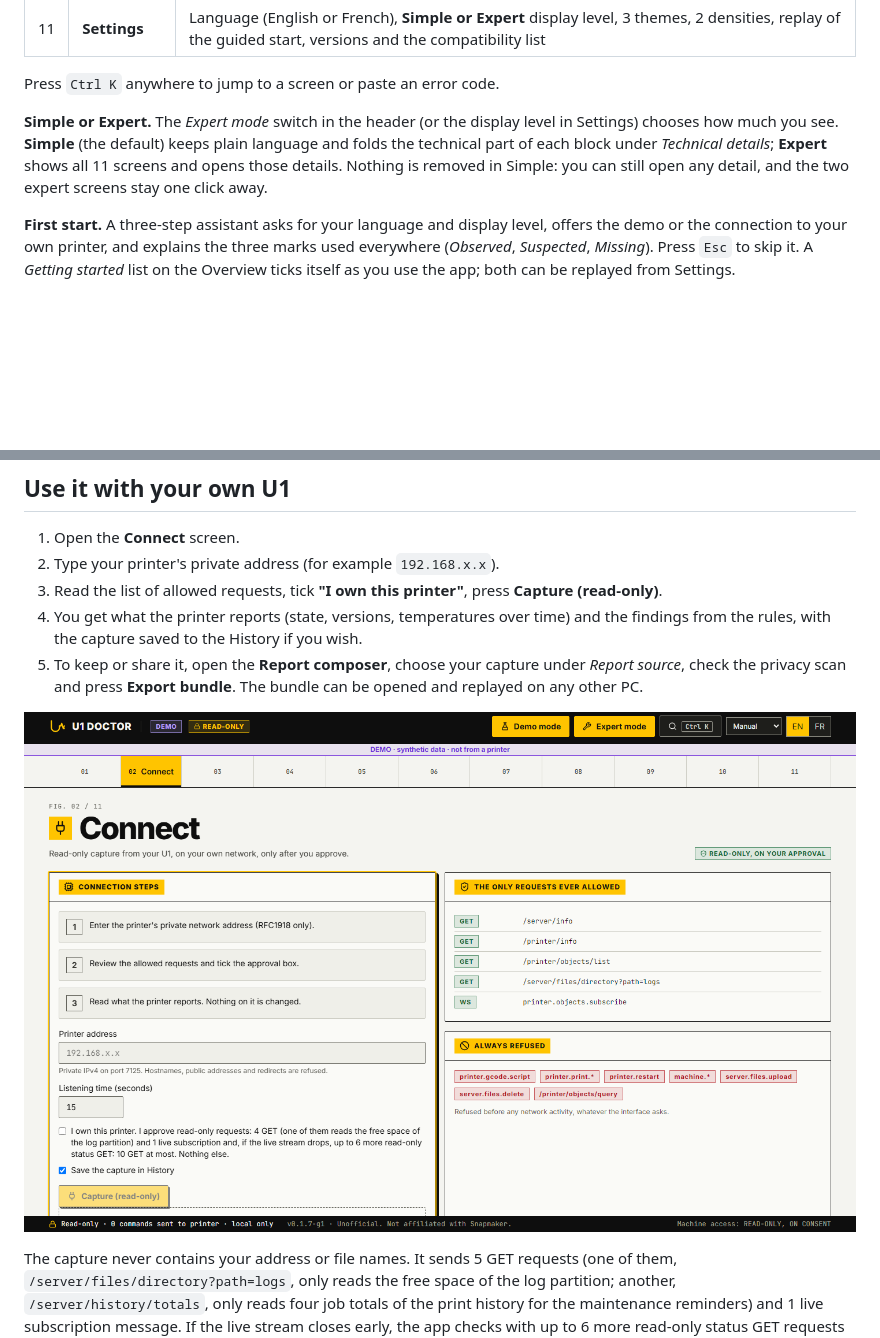
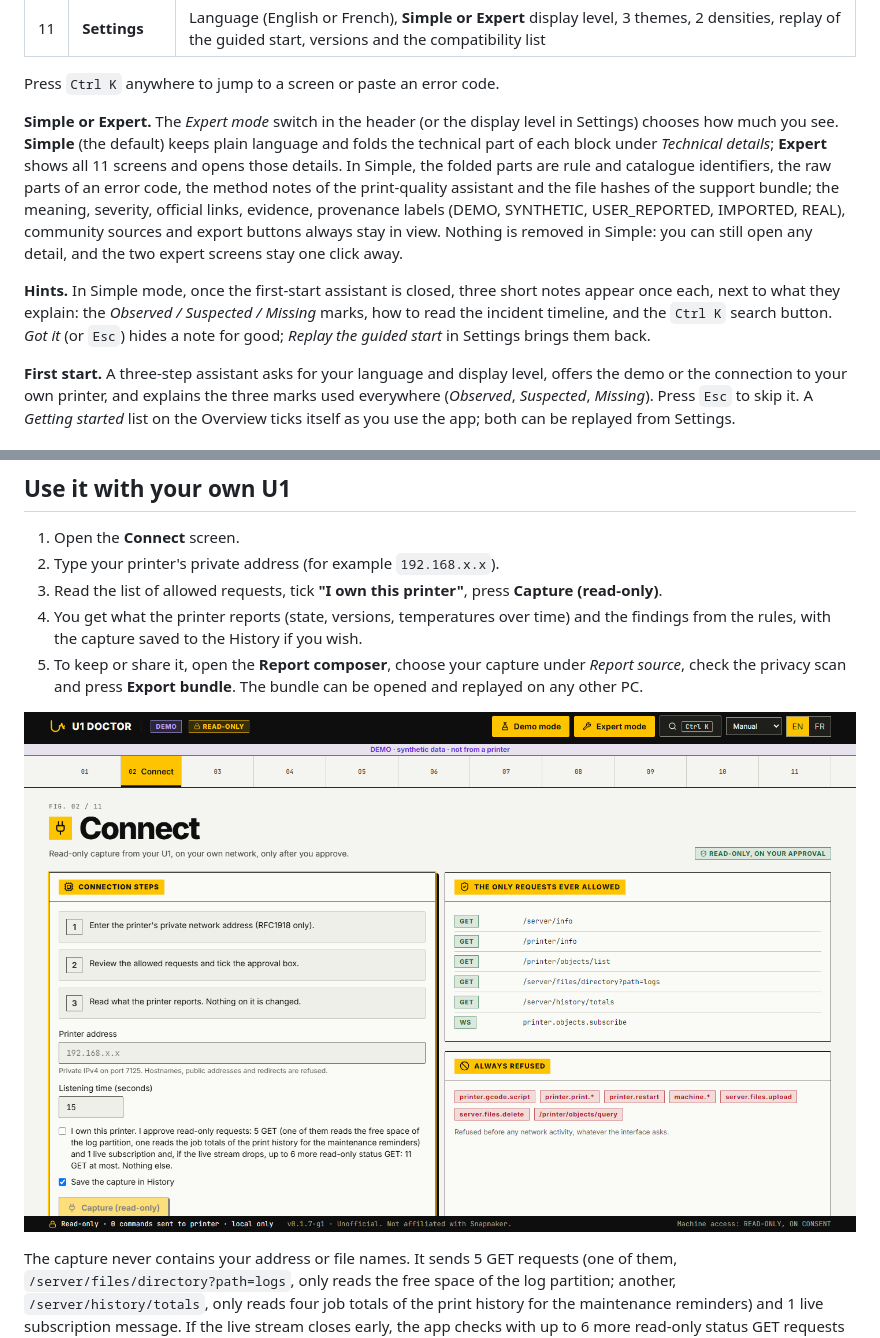
Before and after one commit to SirStormz/u1-doctor, a Markdown page: README.md, 2 parts joined by grey strips. Drawn GitHub-style; pictures changed too: docs/media/screens/02-connect.png; blank space fills up the shorter version.

```diff
--- a/README.md
+++ b/README.md
@@ -70,7 +70,9 @@ Screenshots were taken in **Expert mode** with **demo mode** on, which shows the
 
 Press `Ctrl K` anywhere to jump to a screen or paste an error code.
 
-**Simple or Expert.** The *Expert mode* switch in the header (or the display level in Settings) chooses how much you see. **Simple** (the default) keeps plain language and folds the technical part of each block under *Technical details*; **Expert** shows all 11 screens and opens those details. Nothing is removed in Simple: you can still open any detail, and the two expert screens stay one click away.
+**Simple or Expert.** The *Expert mode* switch in the header (or the display level in Settings) chooses how much you see. **Simple** (the default) keeps plain language and folds the technical part of each block under *Technical details*; **Expert** shows all 11 screens and opens those details. In Simple, the folded parts are rule and catalogue identifiers, the raw parts of an error code, the method notes of the print-quality assistant and the file hashes of the support bundle; the meaning, severity, official links, evidence, provenance labels (DEMO, SYNTHETIC, USER_REPORTED, IMPORTED, REAL), community sources and export buttons always stay in view. Nothing is removed in Simple: you can still open any detail, and the two expert screens stay one click away.
+
+**Hints.** In Simple mode, once the first-start assistant is closed, three short notes appear once each, next to what they explain: the *Observed / Suspected / Missing* marks, how to read the incident timeline, and the `Ctrl K` search button. *Got it* (or `Esc`) hides a note for good; *Replay the guided start* in Settings brings them back.
 
 **First start.** A three-step assistant asks for your language and display level, offers the demo or the connection to your own printer, and explains the three marks used everywhere (*Observed*, *Suspected*, *Missing*). Press `Esc` to skip it. A *Getting started* list on the Overview ticks itself as you use the app; both can be replayed from Settings.
 
```
Also changed, not shown: BACKLOG.md (+3 -2 lines), docs/media/screens/03-overview.png, docs/media/screens/10-report.png, docs/media/screens/11-settings.png, 13 other files.
